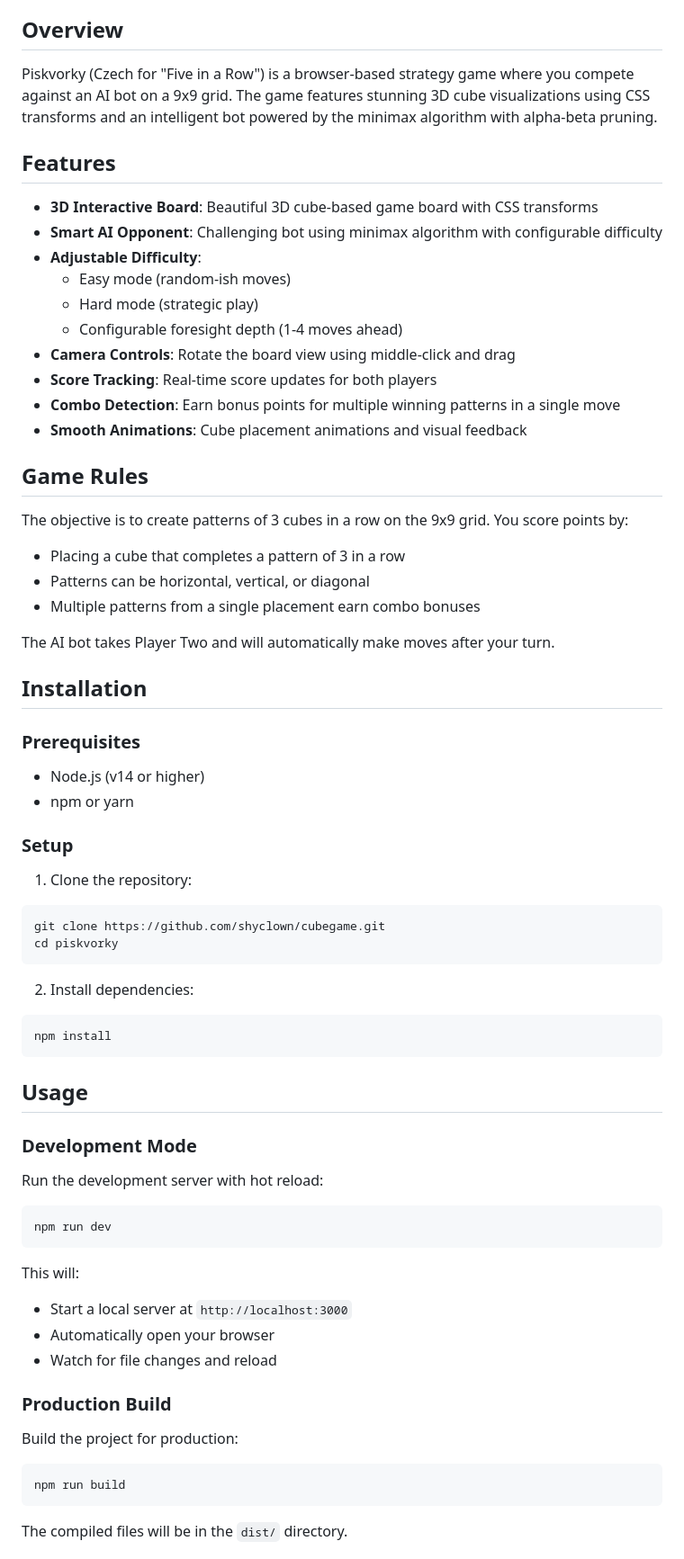
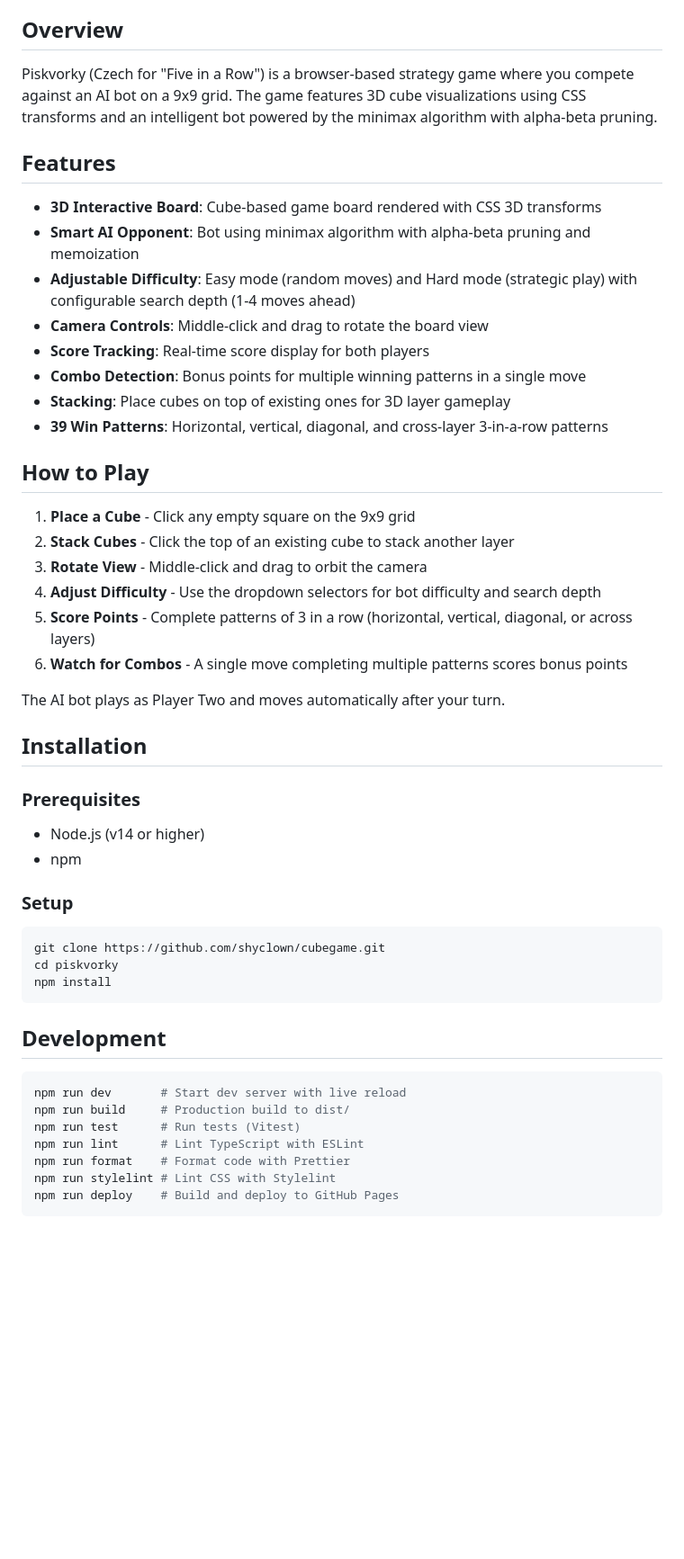
Before and after one commit to shyclown/cubegame, a Markdown page: README.md, the part around one of its changes. Shown at 90% size. GitHub-like rendering; blank space fills up the shorter version.

````diff
--- a/README.md
+++ b/README.md
@@ -4,70 +4,53 @@ A strategic 3D tic-tac-toe game built with TypeScript featuring an intelligent A
 
 ## Overview
 
-Piskvorky (Czech for "Five in a Row") is a browser-based strategy game where you compete against an AI bot on a 9x9 grid. The game features stunning 3D cube visualizations using CSS transforms and an intelligent bot powered by the minimax algorithm with alpha-beta pruning.
+Piskvorky (Czech for "Five in a Row") is a browser-based strategy game where you compete against an AI bot on a 9x9 grid. The game features 3D cube visualizations using CSS transforms and an intelligent bot powered by the minimax algorithm with alpha-beta pruning.
 
 ## Features
 
-- **3D Interactive Board**: Beautiful 3D cube-based game board with CSS transforms
-- **Smart AI Opponent**: Challenging bot using minimax algorithm with configurable difficulty
-- **Adjustable Difficulty**:
-  - Easy mode (random-ish moves)
-  - Hard mode (strategic play)
-  - Configurable foresight depth (1-4 moves ahead)
-- **Camera Controls**: Rotate the board view using middle-click and drag
-- **Score Tracking**: Real-time score updates for both players
-- **Combo Detection**: Earn bonus points for multiple winning patterns in a single move
-- **Smooth Animations**: Cube placement animations and visual feedback
+- **3D Interactive Board**: Cube-based game board rendered with CSS 3D transforms
+- **Smart AI Opponent**: Bot using minimax algorithm with alpha-beta pruning and memoization
+- **Adjustable Difficulty**: Easy mode (random moves) and Hard mode (strategic play) with configurable search depth (1-4 moves ahead)
+- **Camera Controls**: Middle-click and drag to rotate the board view
+- **Score Tracking**: Real-time score display for both players
+- **Combo Detection**: Bonus points for multiple winning patterns in a single move
+- **Stacking**: Place cubes on top of existing ones for 3D layer gameplay
+- **39 Win Patterns**: Horizontal, vertical, diagonal, and cross-layer 3-in-a-row patterns
 
-## Game Rules
+## How to Play
 
-The objective is to create patterns of 3 cubes in a row on the 9x9 grid. You score points by:
-- Placing a cube that completes a pattern of 3 in a row
-- Patterns can be horizontal, vertical, or diagonal
-- Multiple patterns from a single placement earn combo bonuses
+1. **Place a Cube** - Click any empty square on the 9x9 grid
+2. **Stack Cubes** - Click the top of an existing cube to stack another layer
+3. **Rotate View** - Middle-click and drag to orbit the camera
+4. **Adjust Difficulty** - Use the dropdown selectors for bot difficulty and search depth
+5. **Score Points** - Complete patterns of 3 in a row (horizontal, vertical, diagonal, or across layers)
+6. **Watch for Combos** - A single move completing multiple patterns scores bonus points
 
-The AI bot takes Player Two and will automatically make moves after your turn.
+The AI bot plays as Player Two and moves automatically after your turn.
 
 ## Installation
 
 ### Prerequisites
 
 - Node.js (v14 or higher)
-- npm or yarn
+- npm
 
 ### Setup
 
-1. Clone the repository:
 ```bash
 git clone https://github.com/shyclown/cubegame.git
 cd piskvorky
-```
-
-2. Install dependencies:
-```bash
 npm install
 ```
 
-## Usage
+## Development
 
-### Development Mode
-
-Run the development server with hot reload:
 ```bash
-npm run dev
+npm run dev       # Start dev server with live reload
+npm run build     # Production build to dist/
+npm run test      # Run tests (Vitest)
+npm run lint      # Lint TypeScript with ESLint
+npm run format    # Format code with Prettier
+npm run stylelint # Lint CSS with Stylelint
+npm run deploy    # Build and deploy to GitHub Pages
 ```
-
-This will:
-- Start a local server at `http://localhost:3000`
-- Automatically open your browser
-- Watch for file changes and reload
-
-### Production Build
-
-Build the project for production:
-```bash
-npm run build
-```
-
-The compiled files will be in the `dist/` directory.
-
````
Also changed, not shown: other parts of README.md (+43 -65 lines).
